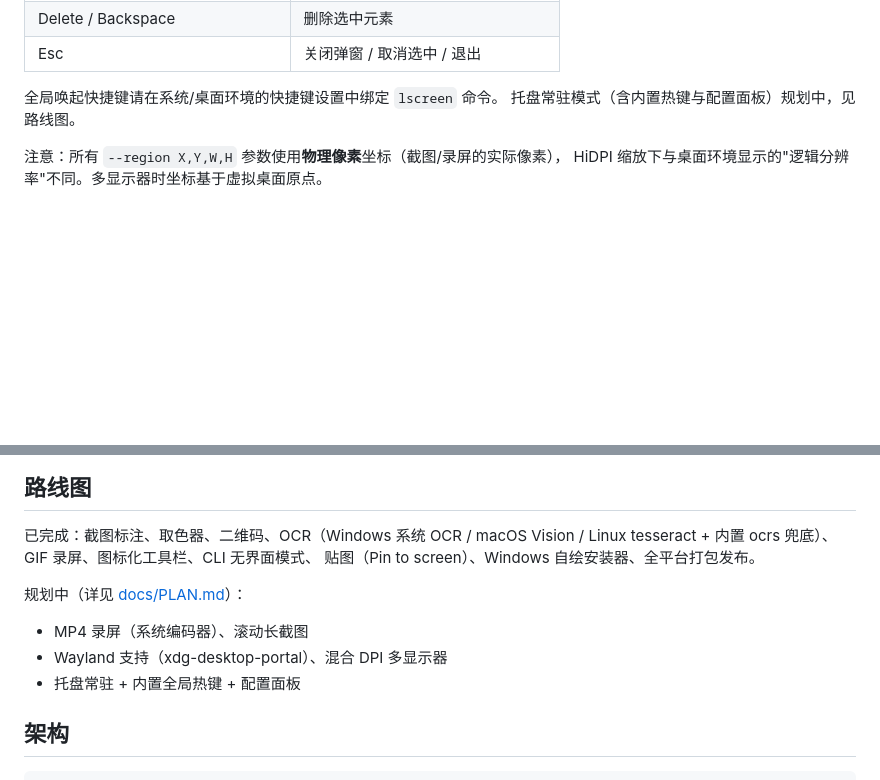
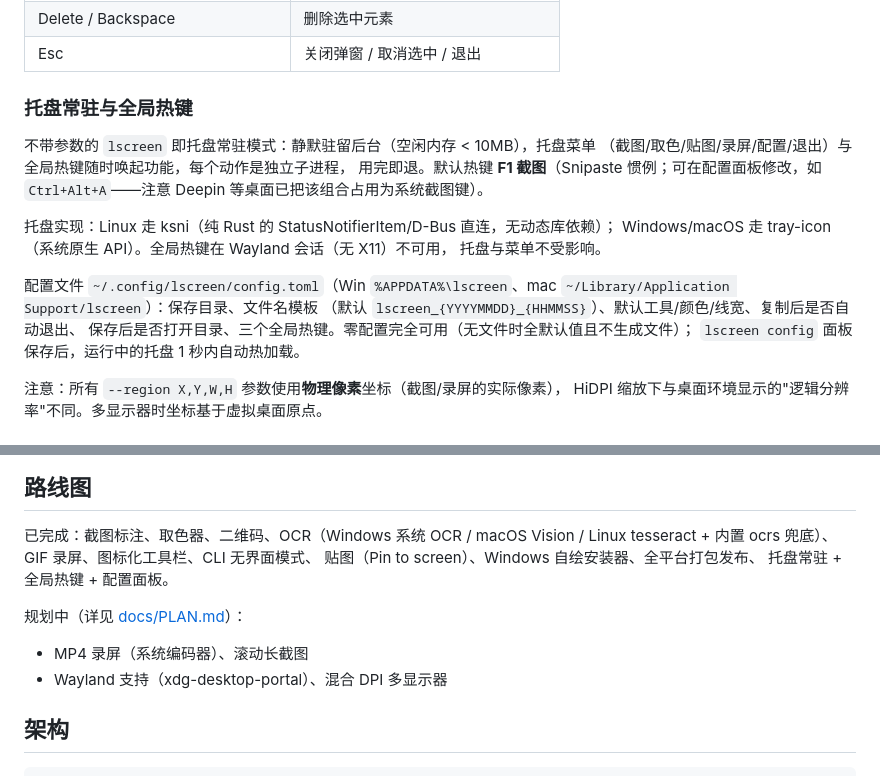
Before and after one commit to crazykun/LaterScreen, a Markdown page: README.md, 2 parts joined by grey strips. GitHub-like rendering; blank space fills up the shorter version.

```diff
--- a/README.md
+++ b/README.md
@@ -101,8 +113,22 @@ lscreen shot --region 100,100,800,600 --clipboard         # 截区域进剪贴
 | Delete / Backspace | 删除选中元素 |
 | Esc | 关闭弹窗 / 取消选中 / 退出 |
 
-全局唤起快捷键请在系统/桌面环境的快捷键设置中绑定 `lscreen` 命令。
-托盘常驻模式（含内置热键与配置面板）规划中，见路线图。
+### 托盘常驻与全局热键
+
+不带参数的 `lscreen` 即托盘常驻模式：静默驻留后台（空闲内存 < 10MB），托盘菜单
+（截图/取色/贴图/录屏/配置/退出）与全局热键随时唤起功能，每个动作是独立子进程，
+用完即退。默认热键 **F1 截图**（Snipaste 惯例；可在配置面板修改，如
+`Ctrl+Alt+A`——注意 Deepin 等桌面已把该组合占用为系统截图键）。
+
+托盘实现：Linux 走 ksni（纯 Rust 的 StatusNotifierItem/D-Bus 直连，无动态库依赖）；
+Windows/macOS 走 tray-icon（系统原生 API）。全局热键在 Wayland 会话（无 X11）不可用，
+托盘与菜单不受影响。
+
+配置文件 `~/.config/lscreen/config.toml`（Win `%APPDATA%\lscreen`、mac
+`~/Library/Application Support/lscreen`）：保存目录、文件名模板
+（默认 `lscreen_{YYYYMMDD}_{HHMMSS}`）、默认工具/颜色/线宽、复制后是否自动退出、
+保存后是否打开目录、三个全局热键。零配置完全可用（无文件时全默认值且不生成文件）；
+`lscreen config` 面板保存后，运行中的托盘 1 秒内自动热加载。
 
 注意：所有 `--region X,Y,W,H` 参数使用**物理像素**坐标（截图/录屏的实际像素），
 HiDPI 缩放下与桌面环境显示的"逻辑分辨率"不同。多显示器时坐标基于虚拟桌面原点。
@@ -162,13 +188,13 @@ git tag v0.2.0 && git push --tags   # 自动构建全平台包并发布 GitHub R
 
 已完成：截图标注、取色器、二维码、OCR（Windows 系统 OCR / macOS Vision /
 Linux tesseract + 内置 ocrs 兜底）、GIF 录屏、图标化工具栏、CLI 无界面模式、
-贴图（Pin to screen）、Windows 自绘安装器、全平台打包发布。
+贴图（Pin to screen）、Windows 自绘安装器、全平台打包发布、
+托盘常驻 + 全局热键 + 配置面板。
 
 规划中（详见 [docs/PLAN.md](docs/PLAN.md)）：
 
 - MP4 录屏（系统编码器）、滚动长截图
 - Wayland 支持（xdg-desktop-portal）、混合 DPI 多显示器
-- 托盘常驻 + 内置全局热键 + 配置面板
 
 ## 架构
 
```
Also changed, not shown: other parts of README.md (+15 -3 lines), AGENTS.md (+4 -2 lines), docs/PLAN.md (+39 -23 lines), docs/img/image.png (added), 11 other files.
